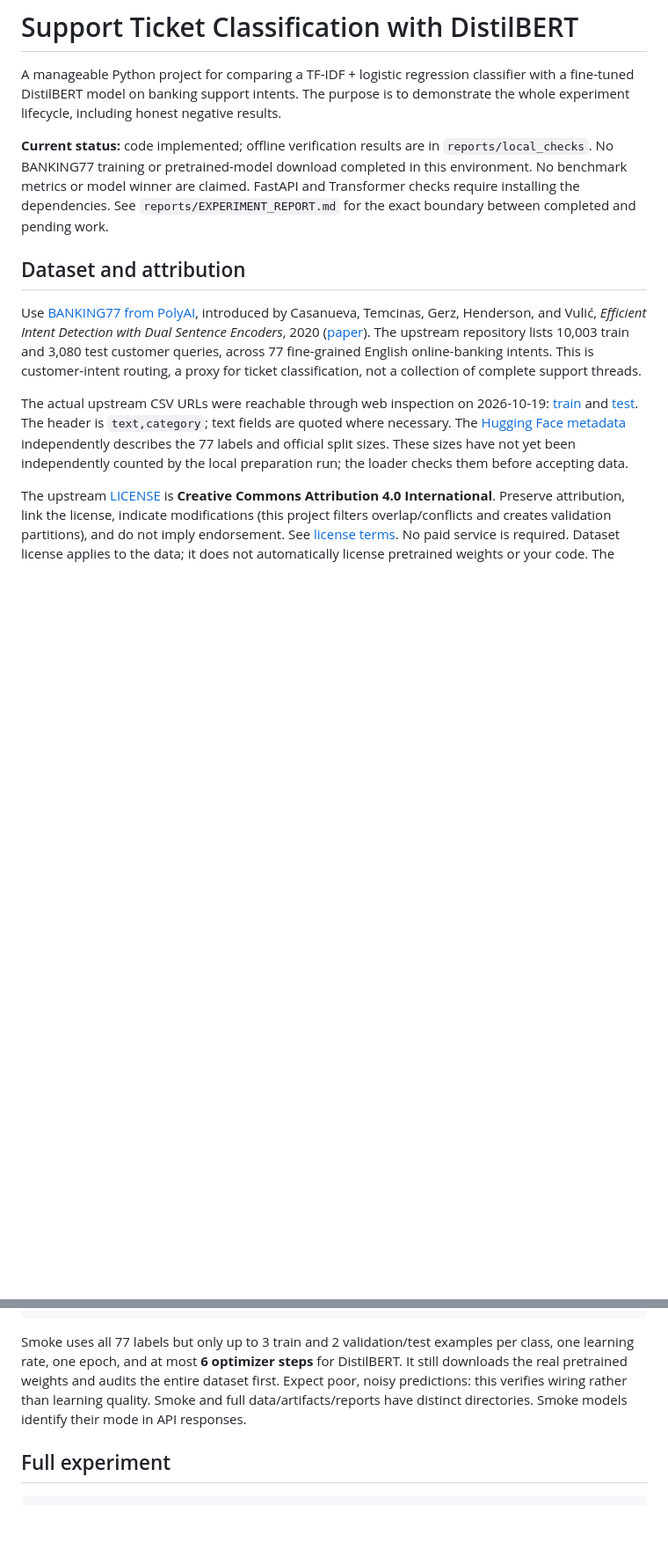
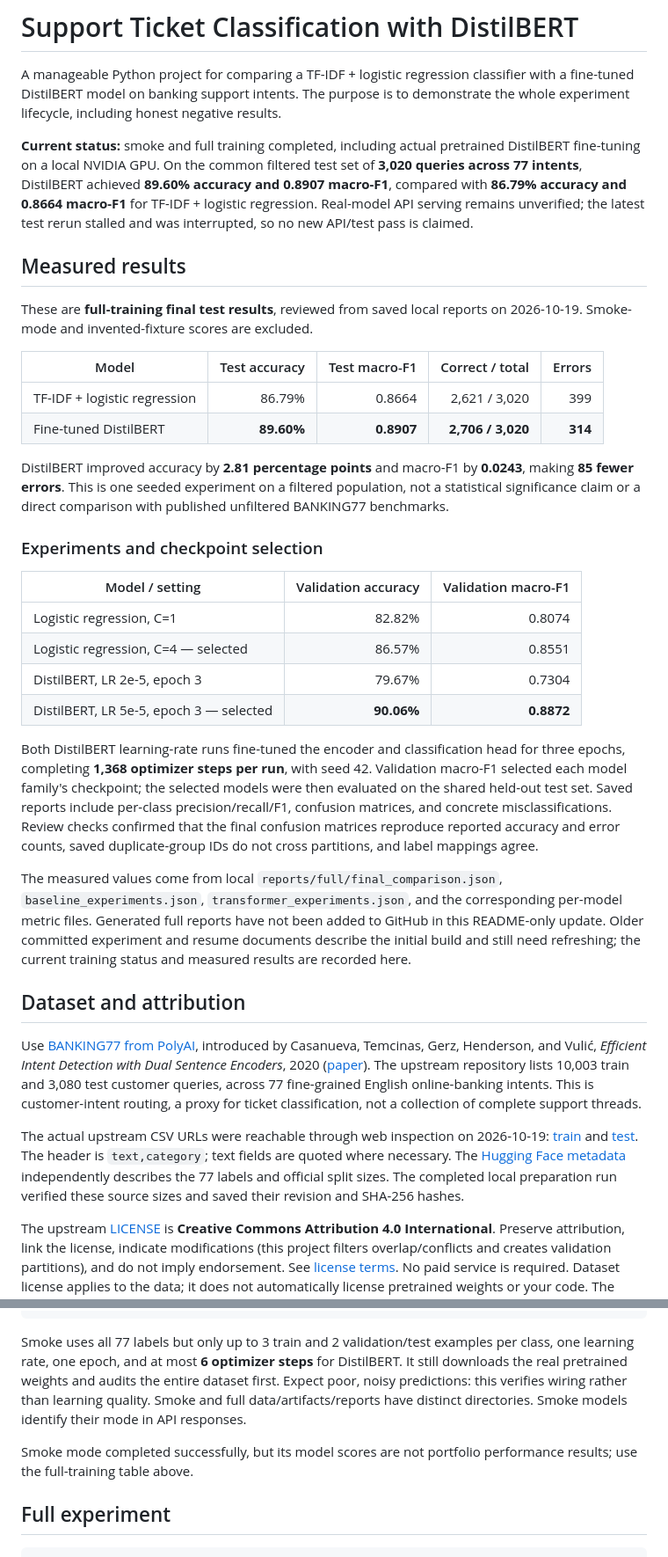
Before and after one commit to shashankd06/support-ticket-classification-distilbert, a Markdown page: README.md, 2 parts joined by grey strips. Shown at 88% size. Drawn GitHub-style; blank space fills up the shorter version.

Commit message:
docs: report completed DistilBERT experiments and verified test results

````diff
--- a/README.md
+++ b/README.md
@@ -2,13 +2,37 @@
 
 A manageable Python project for comparing a TF-IDF + logistic regression classifier with a fine-tuned DistilBERT model on banking support intents. The purpose is to demonstrate the whole experiment lifecycle, including honest negative results.
 
-**Current status:** code implemented; offline verification results are in `reports/local_checks`. No BANKING77 training or pretrained-model download completed in this environment. No benchmark metrics or model winner are claimed. FastAPI and Transformer checks require installing the dependencies. See `reports/EXPERIMENT_REPORT.md` for the exact boundary between completed and pending work.
+**Current status:** smoke and full training completed, including actual pretrained DistilBERT fine-tuning on a local NVIDIA GPU. On the common filtered test set of **3,020 queries across 77 intents**, DistilBERT achieved **89.60% accuracy and 0.8907 macro-F1**, compared with **86.79% accuracy and 0.8664 macro-F1** for TF-IDF + logistic regression. Real-model API serving remains unverified; the latest test rerun stalled and was interrupted, so no new API/test pass is claimed.
+
+## Measured results
+
+These are **full-training final test results**, reviewed from saved local reports on 2026-10-19. Smoke-mode and invented-fixture scores are excluded.
+
+| Model | Test accuracy | Test macro-F1 | Correct / total | Errors |
+|---|---:|---:|---:|---:|
+| TF-IDF + logistic regression | 86.79% | 0.8664 | 2,621 / 3,020 | 399 |
+| Fine-tuned DistilBERT | **89.60%** | **0.8907** | **2,706 / 3,020** | **314** |
+
+DistilBERT improved accuracy by **2.81 percentage points** and macro-F1 by **0.0243**, making **85 fewer errors**. This is one seeded experiment on a filtered population, not a statistical significance claim or a direct comparison with published unfiltered BANKING77 benchmarks.
+
+### Experiments and checkpoint selection
+
+| Model / setting | Validation accuracy | Validation macro-F1 |
+|---|---:|---:|
+| Logistic regression, C=1 | 82.82% | 0.8074 |
+| Logistic regression, C=4 — selected | 86.57% | 0.8551 |
+| DistilBERT, LR 2e-5, epoch 3 | 79.67% | 0.7304 |
+| DistilBERT, LR 5e-5, epoch 3 — selected | **90.06%** | **0.8872** |
+
+Both DistilBERT learning-rate runs fine-tuned the encoder and classification head for three epochs, completing **1,368 optimizer steps per run**, with seed 42. Validation macro-F1 selected each model family's checkpoint; the selected models were then evaluated on the shared held-out test set. Saved reports include per-class precision/recall/F1, confusion matrices, and concrete misclassifications. Review checks confirmed that the final confusion matrices reproduce reported accuracy and error counts, saved duplicate-group IDs do not cross partitions, and label mappings agree.
+
+The measured values come from local `reports/full/final_comparison.json`, `baseline_experiments.json`, `transformer_experiments.json`, and the corresponding per-model metric files. Generated full reports have not been added to GitHub in this README-only update. Older committed experiment and resume documents describe the initial build and still need refreshing; the current training status and measured results are recorded here.
 
 ## Dataset and attribution
 
 Use [BANKING77 from PolyAI](https://github.com/PolyAI-LDN/task-specific-datasets), introduced by Casanueva, Temcinas, Gerz, Henderson, and Vulić, *Efficient Intent Detection with Dual Sentence Encoders*, 2020 ([paper](https://arxiv.org/abs/2003.04807)). The upstream repository lists 10,003 train and 3,080 test customer queries, across 77 fine-grained English online-banking intents. This is customer-intent routing, a proxy for ticket classification, not a collection of complete support threads.
 
-The actual upstream CSV URLs were reachable through web inspection on 2026-10-19: [train](https://raw.githubusercontent.com/PolyAI-LDN/task-specific-datasets/master/banking_data/train.csv) and [test](https://raw.githubusercontent.com/PolyAI-LDN/task-specific-datasets/master/banking_data/test.csv). The header is `text,category`; text fields are quoted where necessary. The [Hugging Face metadata](https://huggingface.co/datasets/PolyAI/banking77/blob/main/dataset_infos.json) independently describes the 77 labels and official split sizes. These sizes have not yet been independently counted by the local preparation run; the loader checks them before accepting data.
+The actual upstream CSV URLs were reachable through web inspection on 2026-10-19: [train](https://raw.githubusercontent.com/PolyAI-LDN/task-specific-datasets/master/banking_data/train.csv) and [test](https://raw.githubusercontent.com/PolyAI-LDN/task-specific-datasets/master/banking_data/test.csv). The header is `text,category`; text fields are quoted where necessary. The [Hugging Face metadata](https://huggingface.co/datasets/PolyAI/banking77/blob/main/dataset_infos.json) independently describes the 77 labels and official split sizes. The completed local preparation run verified these source sizes and saved their revision and SHA-256 hashes.
 
 The upstream [LICENSE](https://github.com/PolyAI-LDN/task-specific-datasets/blob/master/LICENSE) is **Creative Commons Attribution 4.0 International**. Preserve attribution, link the license, indicate modifications (this project filters overlap/conflicts and creates validation partitions), and do not imply endorsement. See [license terms](https://creativecommons.org/licenses/by/4.0/). No paid service is required. Dataset license applies to the data; it does not automatically license pretrained weights or your code. The selected [DistilBERT model card](https://huggingface.co/distilbert/distilbert-base-uncased) declares Apache-2.0. Keep the model notices with redistributed artifacts.
 
@@ -59,6 +83,8 @@ python -m ticketnlp.run final --config configs/smoke.json
 ```
 
 Smoke uses all 77 labels but only up to 3 train and 2 validation/test examples per class, one learning rate, one epoch, and at most **6 optimizer steps** for DistilBERT. It still downloads the real pretrained weights and audits the entire dataset first. Expect poor, noisy predictions: this verifies wiring rather than learning quality. Smoke and full data/artifacts/reports have distinct directories. Smoke models identify their mode in API responses.
+
+Smoke mode completed successfully, but its model scores are not portfolio performance results; use the full-training table above.
 
 ## Full experiment
 
````
Also changed, not shown: other parts of README.md (+21 -3 lines).
